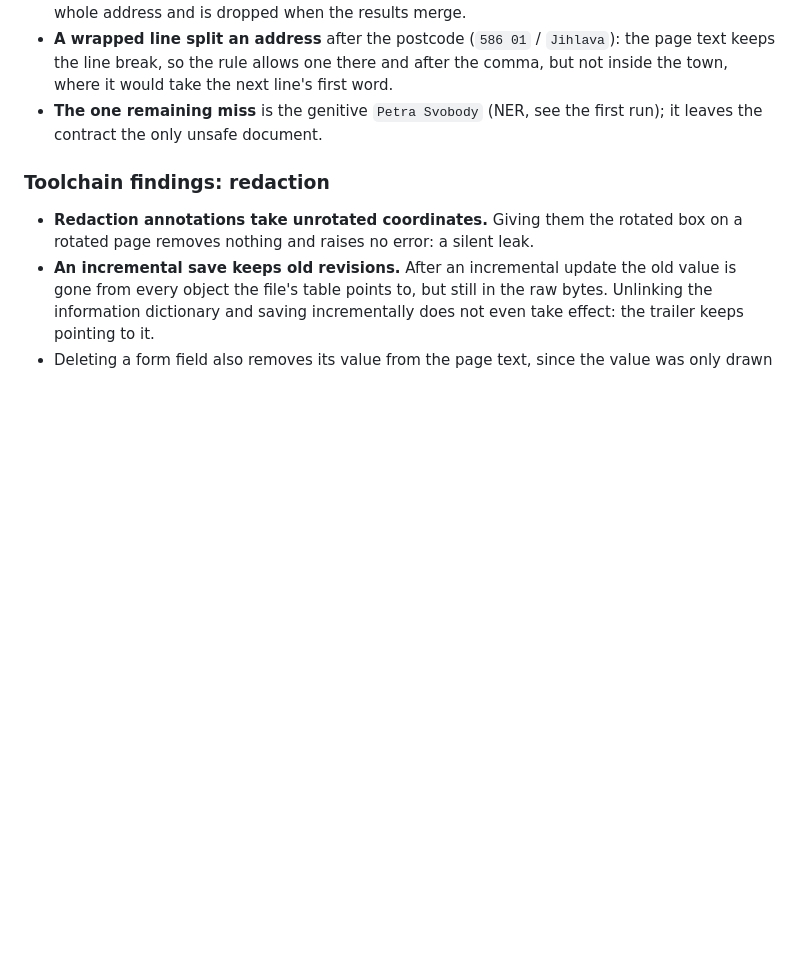
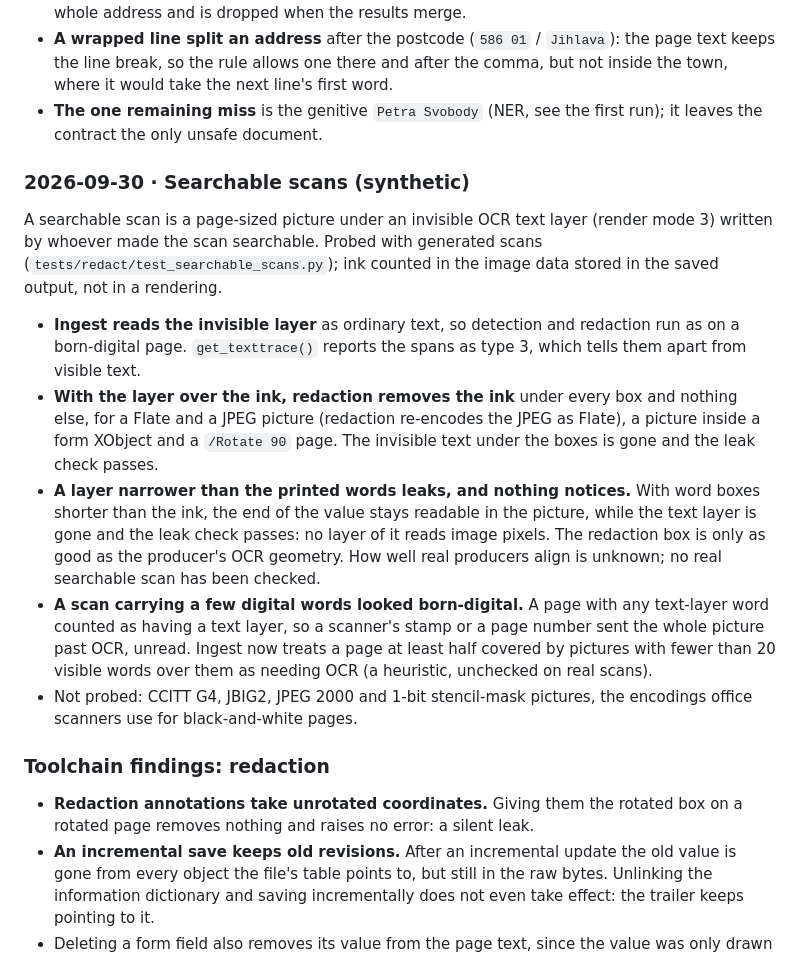
Before and after one commit to martinszuc/anonymizer, a Markdown page: docs/findings.md, the part around the change. Rendered like a GitHub page; blank space fills up the shorter version.

Commit message:
docs: record how searchable scans redact and the OCR interface status
findings.md: what redaction removes on a searchable scan, the narrow-layer
leak the leak check cannot see, and the stamped-scan gap that ingest now
closes. README Status: the OCR interface exists without an engine.

Co-Authored-By: Claude Opus 5.5 <noreply@anthropic.com>
Signed-off-by: Martin Szuc <matoszuc@gmail.com>

```diff
--- a/docs/findings.md
+++ b/docs/findings.md
@@ -162,6 +162,34 @@ Same six documents and 51 items; version 0.2.0 plus the review window and the tw
 - **The one remaining miss** is the genitive `Petra Svobody` (NER, see the
   first run); it leaves the contract the only unsafe document.
 
+### 2026-09-30 · Searchable scans (synthetic)
+
+A searchable scan is a page-sized picture under an invisible OCR text layer
+(render mode 3) written by whoever made the scan searchable. Probed with
+generated scans (`tests/redact/test_searchable_scans.py`); ink counted in
+the image data stored in the saved output, not in a rendering.
+
+- **Ingest reads the invisible layer** as ordinary text, so detection and
+  redaction run as on a born-digital page. `get_texttrace()` reports the
+  spans as type 3, which tells them apart from visible text.
+- **With the layer over the ink, redaction removes the ink** under every box
+  and nothing else, for a Flate and a JPEG picture (redaction re-encodes the
+  JPEG as Flate), a picture inside a form XObject and a `/Rotate 90` page.
+  The invisible text under the boxes is gone and the leak check passes.
+- **A layer narrower than the printed words leaks, and nothing notices.**
+  With word boxes shorter than the ink, the end of the value stays readable
+  in the picture, while the text layer is gone and the leak check passes:
+  no layer of it reads image pixels. The redaction box is only as good as
+  the producer's OCR geometry. How well real producers align is unknown; no
+  real searchable scan has been checked.
+- **A scan carrying a few digital words looked born-digital.** A page with
+  any text-layer word counted as having a text layer, so a scanner's stamp or
+  a page number sent the whole picture past OCR, unread. Ingest now treats a
+  page at least half covered by pictures with fewer than 20 visible words
+  over them as needing OCR (a heuristic, unchecked on real scans).
+- Not probed: CCITT G4, JBIG2, JPEG 2000 and 1-bit stencil-mask pictures,
+  the encodings office scanners use for black-and-white pages.
+
 ### Toolchain findings: redaction
 
 - **Redaction annotations take unrotated coordinates.** Giving them the rotated
```
Also changed, not shown: README.md (+6 -2 lines).
